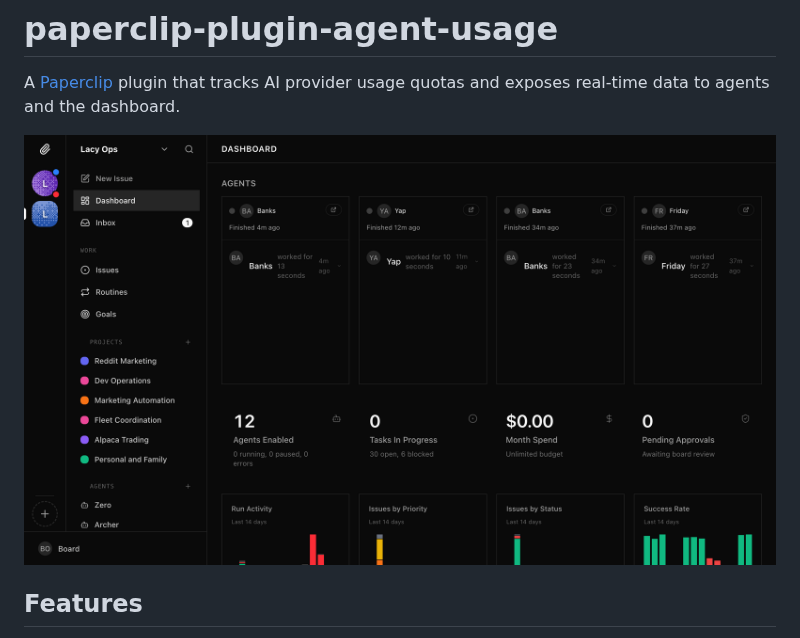
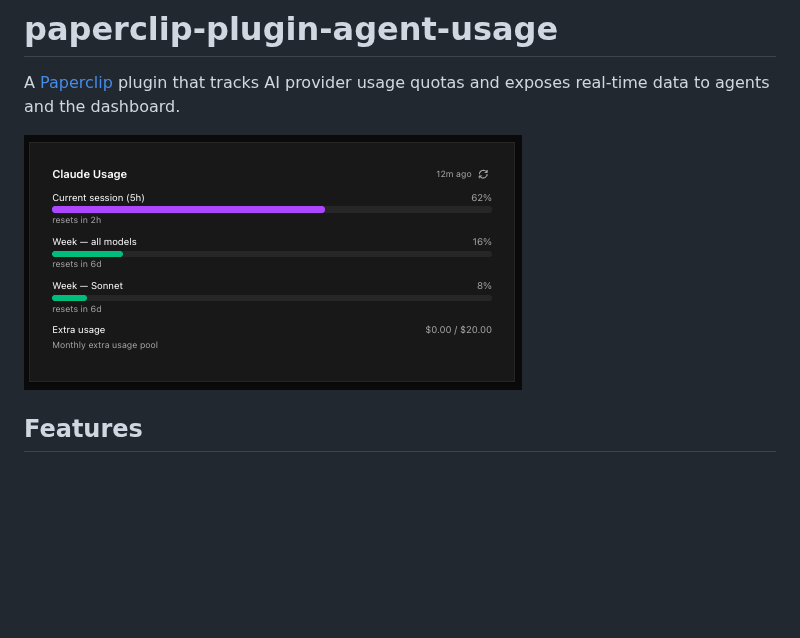
Before and after one commit to lacymorrow/paperclip-plugin-agent-usage, a Markdown page: README.md, the part around the change. Drawn GitHub-style; pictures changed too: screenshots/dashboard-widget.png (added); blank space fills up the shorter version.

Commit message:
docs: swap hero screenshot with dashboard widget image [LAC-1156]
Co-Authored-By: Paperclip <noreply@paperclip.ing>

```diff
--- a/README.md
+++ b/README.md
@@ -2,7 +2,7 @@
 
 A [Paperclip](https://docs.paperclip.ing) plugin that tracks AI provider usage quotas and exposes real-time data to agents and the dashboard.
 
-![Dashboard overview](screenshots/dashboard-overview.png)
+![Dashboard widget](screenshots/dashboard-widget.png)
 
 ## Features
 
```
